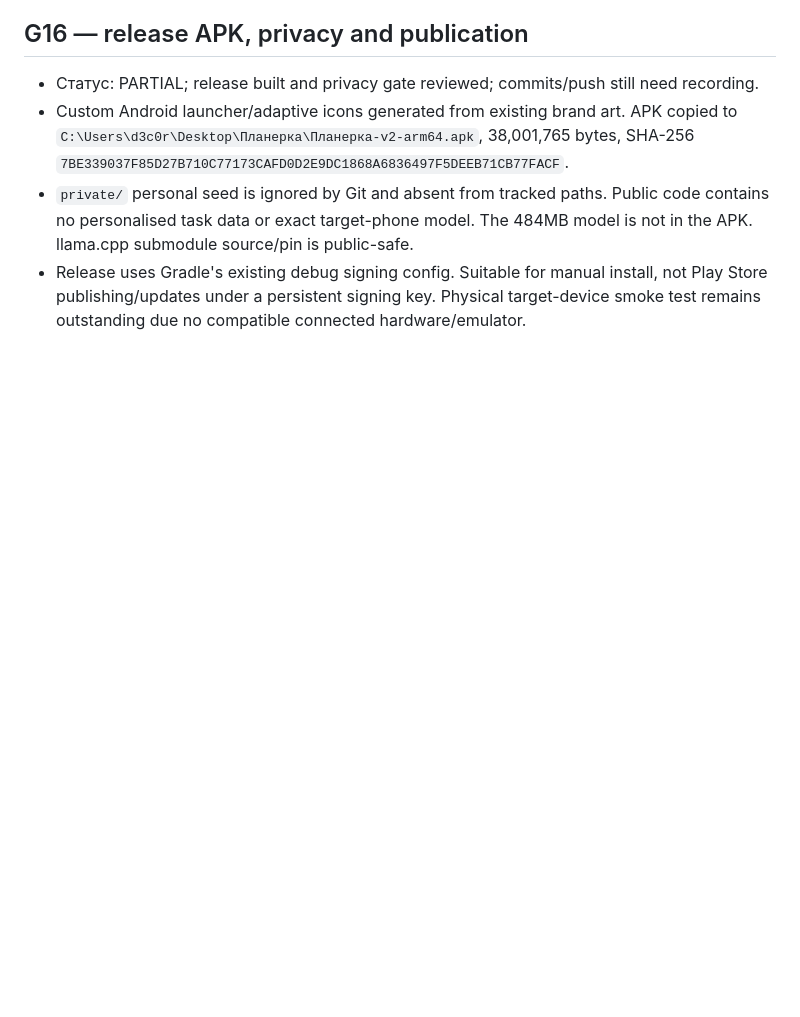
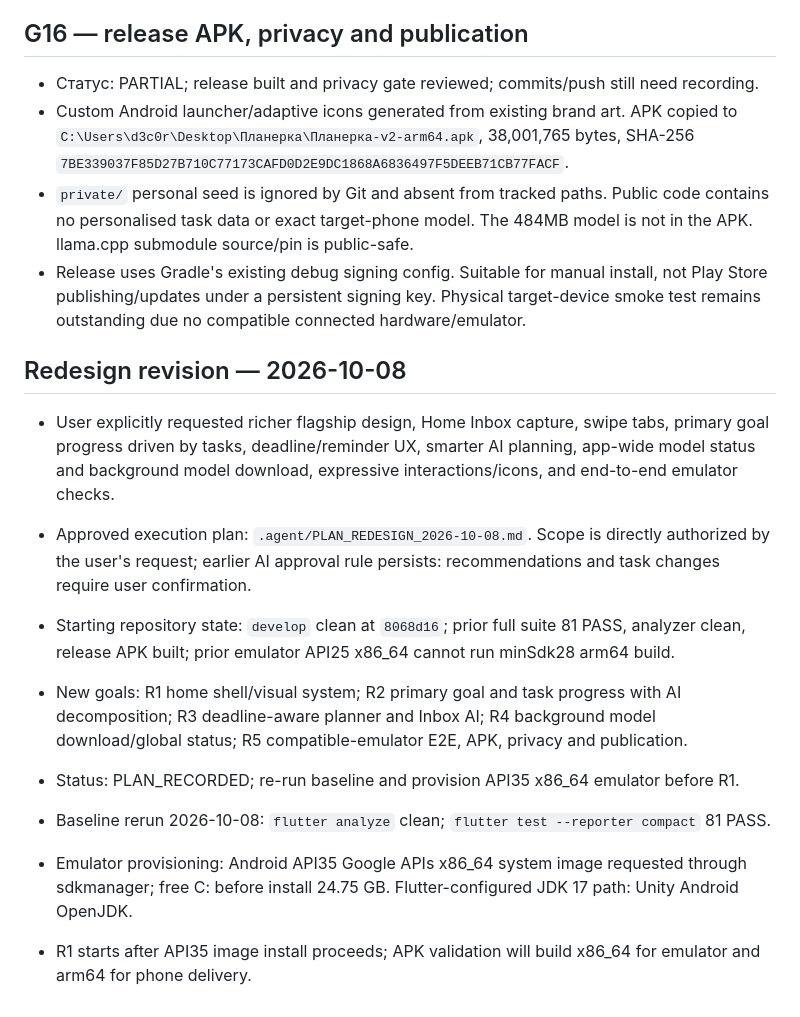
Before and after one commit to d3c0r1x/planerka, a Markdown page: .agent/PROGRESS.md, the part around the change. Drawn GitHub-style; blank space fills up the shorter version.

Commit message:
docs: plan flagship planner redesign

```diff
--- a/.agent/PROGRESS.md
+++ b/.agent/PROGRESS.md
@@ -187,3 +187,15 @@ G12 verification: 55 tests, analyzer, APK build/install passed.
 - Custom Android launcher/adaptive icons generated from existing brand art. APK copied to `C:\Users\d3c0r\Desktop\Планерка\Планерка-v2-arm64.apk`, 38,001,765 bytes, SHA-256 `7BE339037F85D27B710C77173CAFD0D2E9DC1868A6836497F5DEEB71CB77FACF`.
 - `private/` personal seed is ignored by Git and absent from tracked paths. Public code contains no personalised task data or exact target-phone model. The 484MB model is not in the APK. llama.cpp submodule source/pin is public-safe.
 - Release uses Gradle's existing debug signing config. Suitable for manual install, not Play Store publishing/updates under a persistent signing key. Physical target-device smoke test remains outstanding due no compatible connected hardware/emulator.
+
+## Redesign revision — 2026-10-08
+
+- User explicitly requested richer flagship design, Home Inbox capture, swipe tabs, primary goal progress driven by tasks, deadline/reminder UX, smarter AI planning, app-wide model status and background model download, expressive interactions/icons, and end-to-end emulator checks.
+- Approved execution plan: `.agent/PLAN_REDESIGN_2026-10-08.md`. Scope is directly authorized by the user's request; earlier AI approval rule persists: recommendations and task changes require user confirmation.
+- Starting repository state: `develop` clean at `8068d16`; prior full suite 81 PASS, analyzer clean, release APK built; prior emulator API25 x86_64 cannot run minSdk28 arm64 build.
+- New goals: R1 home shell/visual system; R2 primary goal and task progress with AI decomposition; R3 deadline-aware planner and Inbox AI; R4 background model download/global status; R5 compatible-emulator E2E, APK, privacy and publication.
+- Status: PLAN_RECORDED; re-run baseline and provision API35 x86_64 emulator before R1.
+
+- Baseline rerun 2026-10-08: `flutter analyze` clean; `flutter test --reporter compact` 81 PASS.
+- Emulator provisioning: Android API35 Google APIs x86_64 system image requested through sdkmanager; free C: before install 24.75 GB. Flutter-configured JDK 17 path: Unity Android OpenJDK.
+- R1 starts after API35 image install proceeds; APK validation will build x86_64 for emulator and arm64 for phone delivery.
```
Also changed, not shown: .agent/PLAN_REDESIGN_2026-10-08.md (added, +65 -0 lines).
